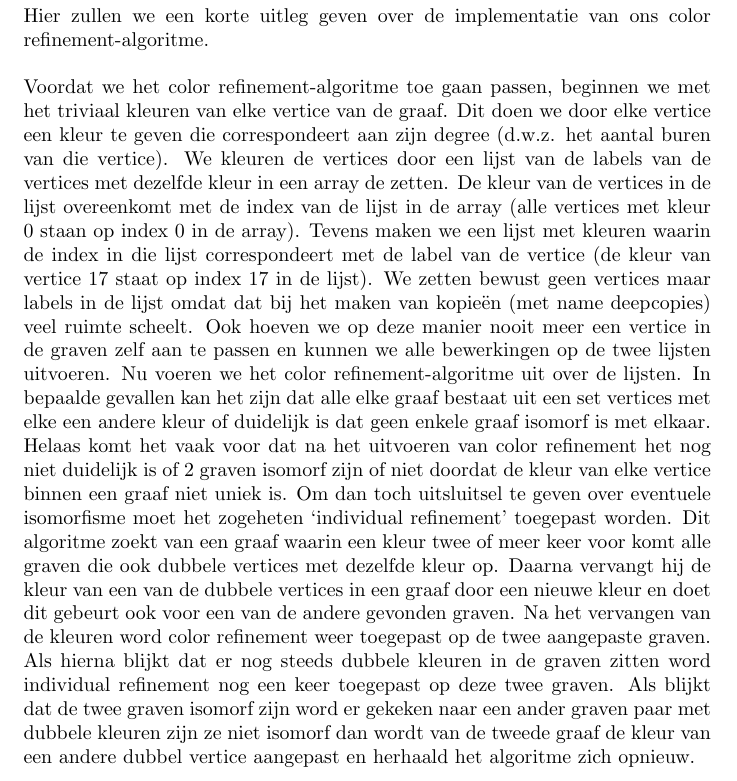
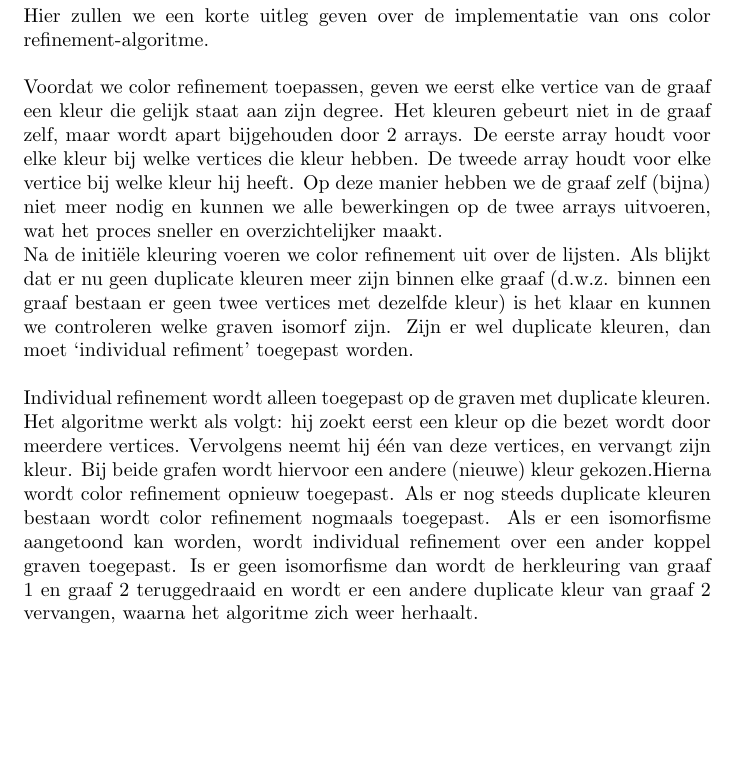
Before and after one commit to Pietvergiet/Project-Module-7, a LaTeX document (paper/paper.tex): part of page 6 of 12, cut so that both start at the same text, the shorter picture padded with empty space. The pictures show the PDF file paper/paper.pdf that the author committed with the source.

Commit message:
Ons algoritme aangepast en verbeterd

```diff
--- a/paper/paper.tex
+++ b/paper/paper.tex
@@ -73,15 +73,12 @@ De tweede zijn de planaire grafen, dat zijn de grafen die zo in het platte vlak
 %----------------------------------------------------------------------------------------
 
 \section{Ons algoritme}
-<<<<<<< HEAD
 Hier zullen we een korte uitleg geven over de implementatie van ons color refinement-algoritme.\\
 
-Voordat we het color refinement-algoritme toe gaan passen, beginnen we met het triviaal kleuren van elke vertice van de graaf. Dit doen we door elke vertice een kleur te geven die correspondeert aan zijn degree (d.w.z. het aantal buren van die vertice). We kleuren de vertices door een lijst van de labels van de vertices met dezelfde kleur in een array de zetten. De kleur van de vertices in de lijst overeenkomt met de index van de lijst in de array (alle vertices met kleur 0 staan op index 0 in de array). Tevens maken we een lijst met kleuren waarin de index in die lijst correspondeert met de label van de vertice (de kleur van vertice 17 staat op index 17 in de lijst). We zetten bewust geen vertices maar labels in de lijst omdat dat bij het maken van kopie\"en (met name deepcopies) veel ruimte scheelt. Ook hoeven we op deze manier nooit meer een vertice in de graven zelf aan te passen en kunnen we alle bewerkingen op de twee lijsten uitvoeren. Nu voeren we het color refinement-algoritme uit over de lijsten. In bepaalde gevallen kan het zijn dat alle elke graaf bestaat uit een set vertices met elke een andere kleur of duidelijk is dat geen enkele graaf isomorf is met elkaar. Helaas komt het vaak voor dat na het uitvoeren van color refinement het nog niet duidelijk is of 2 graven isomorf zijn of niet doordat de kleur van elke vertice binnen een graaf niet uniek is. Om dan toch uitsluitsel te geven over eventuele isomorfisme moet het zogeheten `individual refinement' toegepast worden. Dit algoritme zoekt van een graaf waarin een kleur twee of meer keer voor komt alle graven die ook dubbele vertices met dezelfde kleur op. Daarna vervangt hij de kleur van een van de dubbele vertices in een graaf door een nieuwe kleur en doet dit gebeurt ook voor een van de andere gevonden graven. Na het vervangen van de kleuren word color refinement weer toegepast op de twee aangepaste graven. Als hierna blijkt dat er nog steeds dubbele kleuren in de graven zitten word individual refinement nog een keer toegepast op deze twee graven. Als blijkt dat de twee graven isomorf zijn word er gekeken naar een ander graven paar met dubbele kleuren zijn ze niet isomorf dan wordt van de tweede graaf de kleur van een andere dubbel vertice aangepast en herhaald het algoritme zich opnieuw.
-=======
-Voordat we color refinement toepassen geven we eerst elke vertice van de graaf een kleur die gelijk staat aan zijn degree. Het kleuren zelf gebeurt niet in de graaf zelf. De kleur van elke vertice wordt bijgehouden door 2 arrays. De eerste array houd voor elke kleur bij welke vertices daar bij horen. De tweede array houd voor elke vertice bij welke kleur hij heeft. Op deze manier hebben we de graaf zelf (bijna) niet meer nodig en kunnen we alle bewerkingen op de twee arrays uitvoeren. Na de initi\"ele kleuring voeren we color refinement uit over de lijsten. Als blijkt dat er nu geen duplicate kleuren meet zijn binnen elke graaf (d.w.z. binnen een graaf bestaan er geen twee vertices met dezelfde kleur) is het klaar en kunnen we controleren welke graven isomorf zijn. Zijn er wel duplicate kleuren dan moet `individual refiment' toegepast worden. Individual refinement wordt alleen toegepast op de graven met duplicate kleuren. Dit algoritme zoekt van twee graven alle duplicate kleuren van dezelfde kleur en vervangt dan de kleur van een van de duplicate vertices in graaf 1 en een graaf 2 door een nieuwe kleur. Hierna wordt color refinement opnieuw toegepast. Als er nog steeds duplicate kleuren bestaan wordt color refinement nogmaals toegepast. Als er een isomorfisme aangetoond kan worden wordt individual refinement over een ander koppel graven toegepast. Is er geen isomorfisme dan wordt de herkleuring van graaf 1 en graaf 2 teruggedraaid en wordt er een andere duplicate kleur van graaf 2 vervangen waarna het algoritme zich weer herhaald.
+Voordat we color refinement toepassen, geven we eerst elke vertice van de graaf een kleur die gelijk staat aan zijn degree. Het kleuren gebeurt niet in de graaf zelf, maar wordt apart bijgehouden door 2 arrays. De eerste array houdt voor elke kleur bij welke vertices die kleur hebben. De tweede array houdt voor elke vertice bij welke kleur hij heeft. Op deze manier hebben we de graaf zelf (bijna) niet meer nodig en kunnen we alle bewerkingen op de twee arrays uitvoeren, wat het proces sneller en overzichtelijker maakt.\\
+Na de initi\"ele kleuring voeren we color refinement uit over de lijsten. Als blijkt dat er nu geen duplicate kleuren meer zijn binnen elke graaf (d.w.z. binnen een graaf bestaan er geen twee vertices met dezelfde kleur) is het klaar en kunnen we controleren welke graven isomorf zijn. Zijn er wel duplicate kleuren, dan moet `individual refiment' toegepast worden.\\
 
-% Voordat we het color refinement-algoritme toe gaan passen, beginnen we met het triviaal kleuren van elke vertice van de graaf. Dit doen we door elke vertice een kleur te geven die correspondeert aan zijn degree. We kleuren de vertices door een lijst van de labels van de vertices met dezelfde kleur in een array de zetten. De kleur van de vertices in de lijst overeenkomt met de index van de lijst in de array (alle vertices met kleur 0 staan op index 0 in de array). Tevens maken we een lijst met kleuren waarin de index in die lijst correspondeert met de label van de vertice (de kleur van vertice 17 staat op index 17 in de lijst). We zetten bewust geen vertices maar labels in de lijst omdat dat bij het maken van kopie\"en (met name deepcopies) veel ruimte scheelt. Ook hoeven we op deze manier nooit meer een vertice in de graven zelf aan te passen en kunnen we alle bewerkingen op de twee lijsten uitvoeren. Nu voeren we het color refinement-algoritme uit over de lijsten. In bepaalde gevallen kan het zijn dat alle elke graaf bestaat uit een set vertices met elke een andere kleur of duidelijk is dat geen enkele graaf isomorf is met elkaar. Helaas komt het vaak voor dat na het uitvoeren van color refinement het nog niet duidelijk is of 2 graven isomorf zijn of niet doordat de kleur van elke vertice binnen een graaf niet uniek is. Om dan toch uitsluitsel te geven over eventuele isomorfisme moet het zogeheten `individual refinement' toegepast worden. Dit algoritme zoekt van een graaf waarin een kleur twee of meer keer voor komt alle graven die ook dubbele vertices met dezelfde kleur op. Daarna vervangt hij de kleur van een van de dubbele vertices in een graaf door een nieuwe kleur en doet dit gebeurt ook voor een van de andere gevonden graven. Na het vervangen van de kleuren word color refinement weer toegepast op de twee aangepaste graven. Als hierna blijkt dat er nog steeds dubbele kleuren in de graven zitten word individual refinement nog een keer toegepast op deze twee graven. Als blijkt dat de twee graven isomorf zijn word er gekeken naar een ander graven paar met dubbele kleuren zijn ze niet isomorf dan wordt van de tweede graaf de kleur van een andere dubbel vertice aangepast en herhaald het algoritme zich opnieuw.
->>>>>>> origin/master
+Individual refinement wordt alleen toegepast op de graven met duplicate kleuren. Het algoritme werkt als volgt: hij zoekt eerst een kleur op die bezet wordt door meerdere vertices. Vervolgens neemt hij \'e\'en van deze vertices, en vervangt zijn kleur. Bij beide grafen wordt hiervoor een andere (nieuwe) kleur gekozen.Hierna wordt color refinement opnieuw toegepast. Als er nog steeds duplicate kleuren bestaan wordt color refinement nogmaals toegepast. Als er een isomorfisme aangetoond kan worden, wordt individual refinement over een ander koppel graven toegepast. Is er geen isomorfisme dan wordt de herkleuring van graaf 1 en graaf 2 teruggedraaid en wordt er een andere duplicate kleur van graaf 2 vervangen, waarna het algoritme zich weer herhaalt.
 \pagebreak
 
 %----------------------------------------------------------------------------------------
```
Also changed, not shown: paper/paper.pdf, 3 other files.
